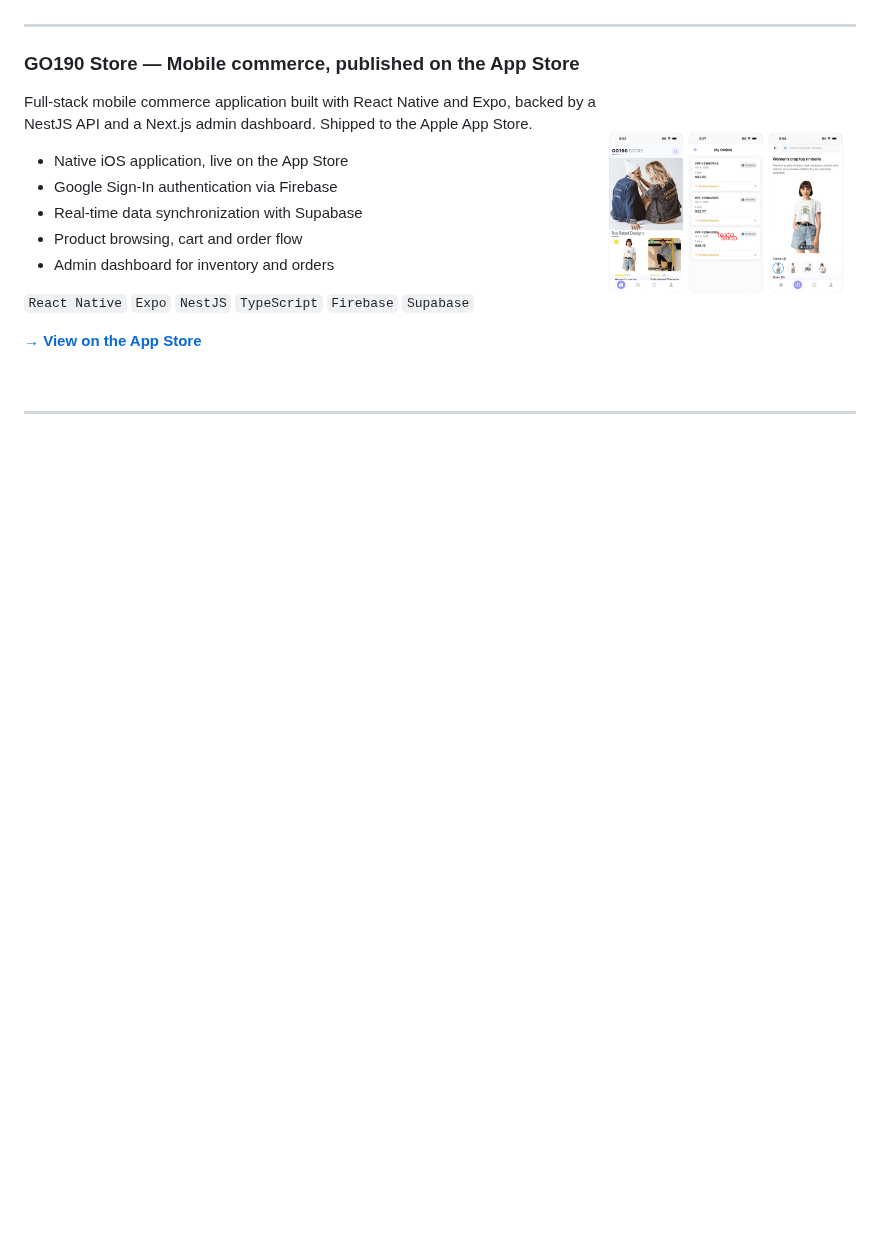
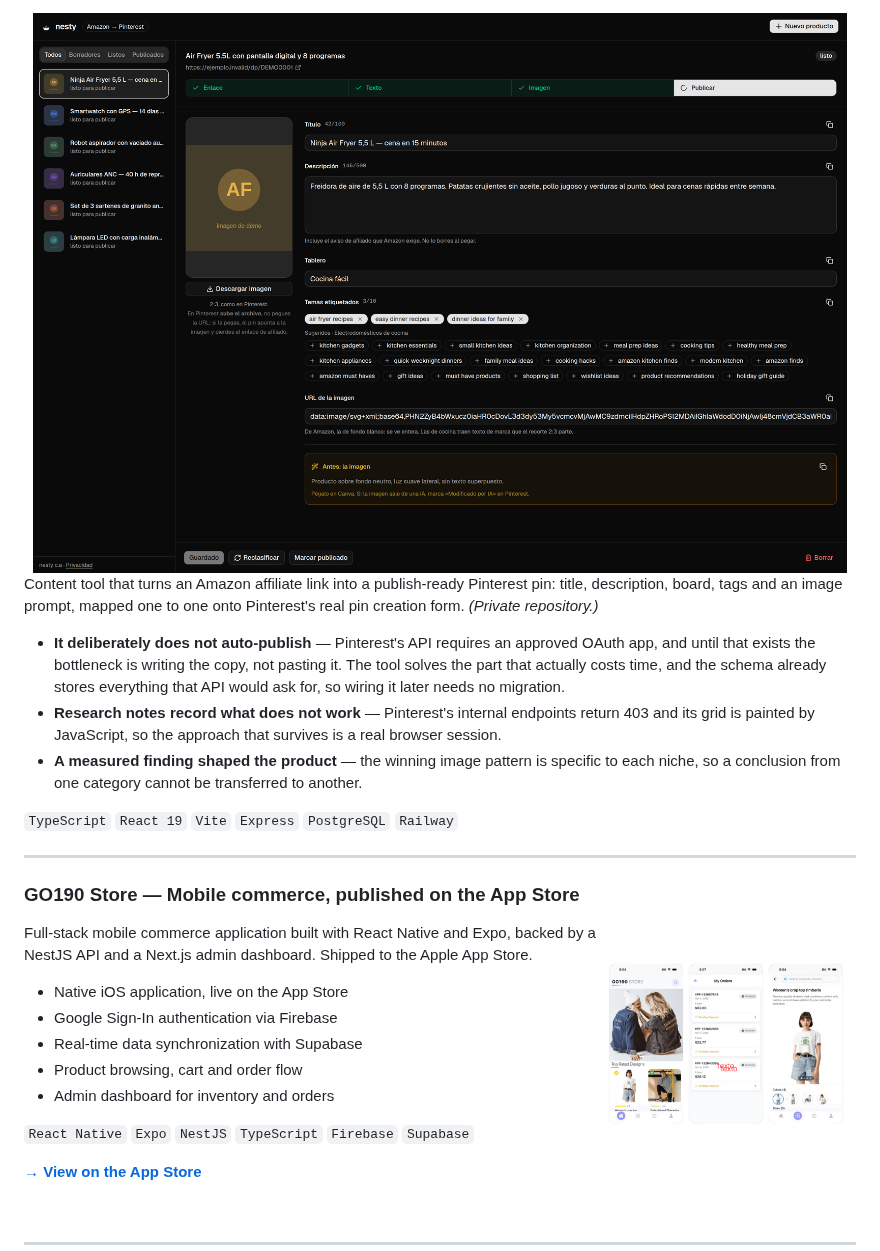
Before and after one commit to elvisxd/elvisxd, a Markdown page: README.md, the part around one of its changes. GitHub-like rendering; pictures changed too: amazon-pinterest.png (added); blank space fills up the shorter version.

```diff
--- a/README.md
+++ b/README.md
@@ -94,3 +120,12 @@ Independently built and operated research and execution system. My most complete
+<img src="amazon-pinterest.png" width="100%" alt="Affiliate to Pinterest tool">
+
+Content tool that turns an Amazon affiliate link into a publish-ready Pinterest pin: title, description, board, tags and an image prompt, mapped one to one onto Pinterest's real pin creation form. *(Private repository.)*
+
+- **It deliberately does not auto-publish** — Pinterest's API requires an approved OAuth app, and until that exists the bottleneck is writing the copy, not pasting it. The tool solves the part that actually costs time, and the schema already stores everything that API would ask for, so wiring it later needs no migration.
+- **Research notes record what does not work** — Pinterest's internal endpoints return 403 and its grid is painted by JavaScript, so the approach that survives is a real browser session.
+- **A measured finding shaped the product** — the winning image pattern is specific to each niche, so a conclusion from one category cannot be transferred to another.
+
+`TypeScript` `React 19` `Vite` `Express` `PostgreSQL` `Railway`
 
 ---
 
```
Also changed, not shown: other parts of README.md (+40 -14 lines), sports-betting.png (added), spot-market.png (added).
